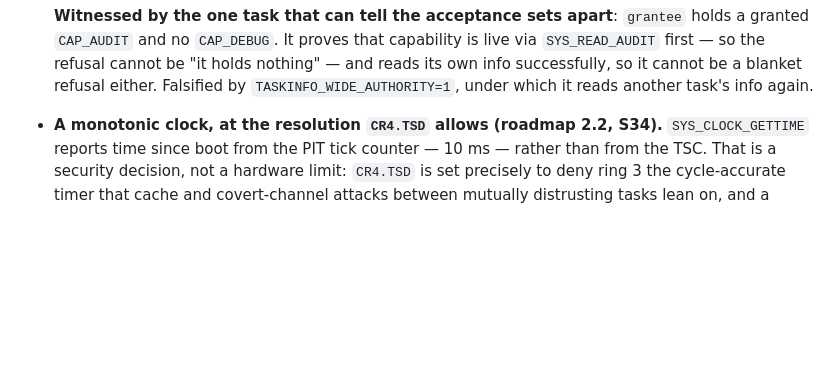
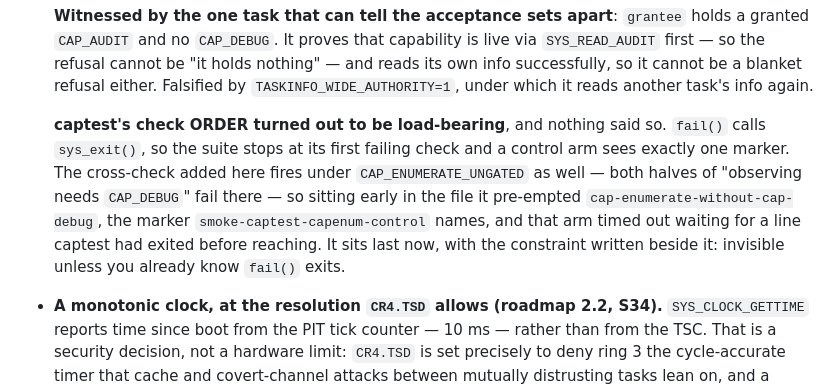
Before and after one commit to pharanyx-labs/Horus, a Markdown page: CHANGES.md, the part around the change. Rendered like a GitHub page; blank space fills up the shorter version.

Commit message:
docs: record the captest ordering constraint in CHANGES too
The code fix and the TESTS.md row landed; the CHANGES entry's anchor had moved,
so the note went nowhere. Same failure this repository gates numbers against --
an edit that silently applies to nothing -- caught here only because the commit
printed an assertion instead of a diff.

Co-Authored-By: Claude Opus 5 <noreply@anthropic.com>
Claude-Session: https://claude.ai/code/session_01NrJPJM5g8iQE75MyfR5gCE

```diff
--- a/CHANGES.md
+++ b/CHANGES.md
@@ -35,6 +35,14 @@ compressed away. Entries here cite finding IDs; their **current** status is in
   so the refusal cannot be "it holds nothing" — and reads its own info successfully, so it cannot
   be a blanket refusal either. Falsified by `TASKINFO_WIDE_AUTHORITY=1`, under which it reads
   another task's info again.
+
+  **captest's check ORDER turned out to be load-bearing**, and nothing said so. `fail()` calls
+  `sys_exit()`, so the suite stops at its first failing check and a control arm sees exactly one
+  marker. The cross-check added here fires under `CAP_ENUMERATE_UNGATED` as well — both halves of
+  "observing needs `CAP_DEBUG`" fail there — so sitting early in the file it pre-empted
+  `cap-enumerate-without-cap-debug`, the marker `smoke-captest-capenum-control` names, and that
+  arm timed out waiting for a line captest had exited before reaching. It sits last now, with the
+  constraint written beside it: invisible unless you already know `fail()` exits.
 
 - **A monotonic clock, at the resolution `CR4.TSD` allows (roadmap 2.2, S34).**
   `SYS_CLOCK_GETTIME` reports time since boot from the PIT tick counter — 10 ms — rather than
```
